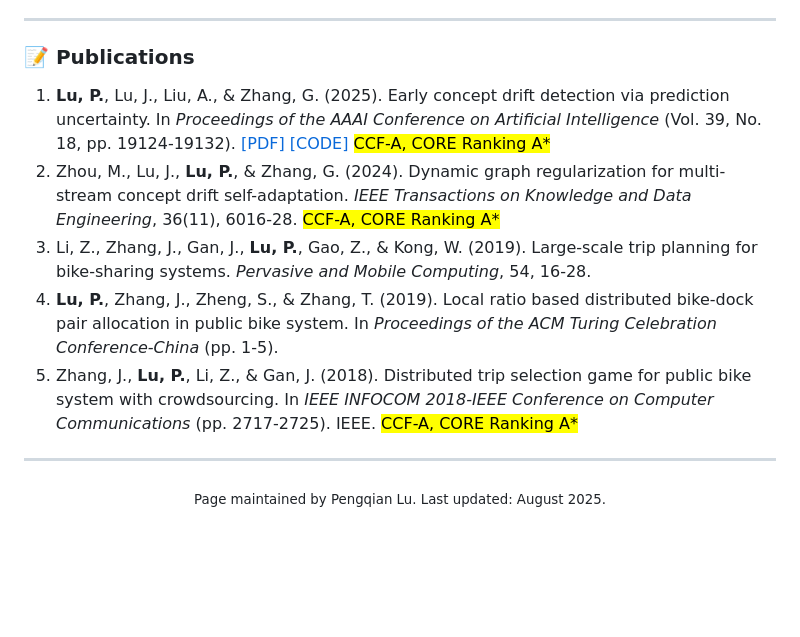
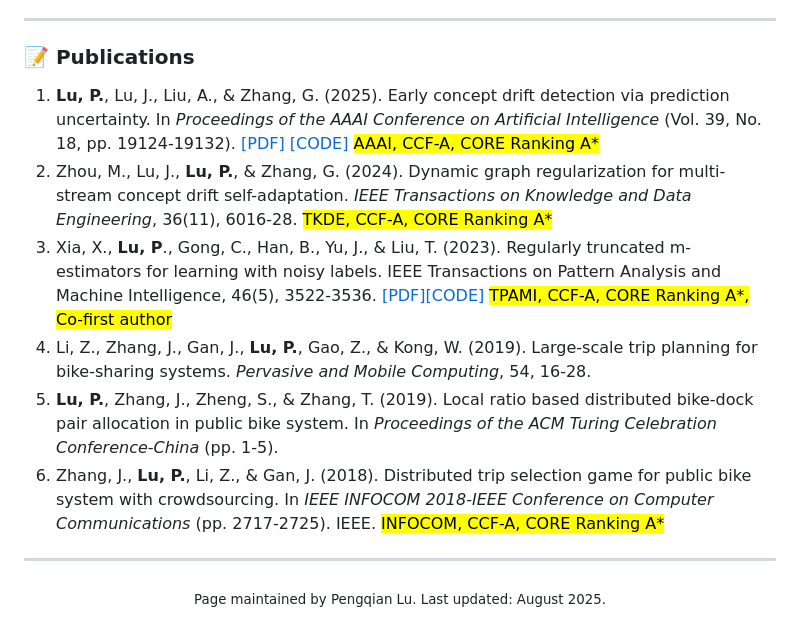
Before and after one commit to pengqian-lu/pengqian-lu.github.io, a Markdown page: README.md, the part around the change. Drawn GitHub-style; blank space fills up the shorter version.

Commit message:
更新论文

```diff
--- a/README.md
+++ b/README.md
@@ -72,11 +72,12 @@ Outside of academia, I enjoy reading historical books, solving challenges, and c
 ### 📝 Publications
 
 
-1.  **Lu, P.**, Lu, J., Liu, A., & Zhang, G. (2025). Early concept drift detection via prediction uncertainty. In *Proceedings of the AAAI Conference on Artificial Intelligence* (Vol. 39, No. 18, pp. 19124-19132). [[PDF]](https://arxiv.org/pdf/2412.11158) [[CODE]](https://github.com/AAII-DeSI/concept-drift-RocStone/tree/main/AAAI2025-PUDD) <mark>CCF-A, CORE Ranking A*</mark>
-2.  Zhou, M., Lu, J., **Lu, P.**, & Zhang, G. (2024). Dynamic graph regularization for multi-stream concept drift self-adaptation. *IEEE Transactions on Knowledge and Data Engineering*, 36(11), 6016-28. <mark>CCF-A, CORE Ranking A*</mark>
+1.  **Lu, P.**, Lu, J., Liu, A., & Zhang, G. (2025). Early concept drift detection via prediction uncertainty. In *Proceedings of the AAAI Conference on Artificial Intelligence* (Vol. 39, No. 18, pp. 19124-19132). [[PDF]](https://arxiv.org/pdf/2412.11158) [[CODE]](https://github.com/AAII-DeSI/concept-drift-RocStone/tree/main/AAAI2025-PUDD) <mark>AAAI, CCF-A, CORE Ranking A*</mark>
+2.  Zhou, M., Lu, J., **Lu, P.**, & Zhang, G. (2024). Dynamic graph regularization for multi-stream concept drift self-adaptation. *IEEE Transactions on Knowledge and Data Engineering*, 36(11), 6016-28. <mark>TKDE, CCF-A, CORE Ranking A*</mark>
+3. Xia, X., **Lu, P**., Gong, C., Han, B., Yu, J., & Liu, T. (2023). Regularly truncated m-estimators for learning with noisy labels. IEEE Transactions on Pattern Analysis and Machine Intelligence, 46(5), 3522-3536. [[PDF]](https://arxiv.org/pdf/2309.00894)[[CODE]](https://github.com/xiaoboxia/RTM_LNL) <mark>TPAMI, CCF-A, CORE Ranking A*, Co-first author</mark>
 3.  Li, Z., Zhang, J., Gan, J., **Lu, P.**, Gao, Z., & Kong, W. (2019). Large-scale trip planning for bike-sharing systems. *Pervasive and Mobile Computing*, 54, 16-28.
 4.  **Lu, P.**, Zhang, J., Zheng, S., & Zhang, T. (2019). Local ratio based distributed bike-dock pair allocation in public bike system. In *Proceedings of the ACM Turing Celebration Conference-China* (pp. 1-5).
-5.  Zhang, J., **Lu, P.**, Li, Z., & Gan, J. (2018). Distributed trip selection game for public bike system with crowdsourcing. In *IEEE INFOCOM 2018-IEEE Conference on Computer Communications* (pp. 2717-2725). IEEE. <mark>CCF-A, CORE Ranking A*</mark>
+5.  Zhang, J., **Lu, P.**, Li, Z., & Gan, J. (2018). Distributed trip selection game for public bike system with crowdsourcing. In *IEEE INFOCOM 2018-IEEE Conference on Computer Communications* (pp. 2717-2725). IEEE. <mark>INFOCOM, CCF-A, CORE Ranking A*</mark>
 
 ---
 <p align="center"><sub>Page maintained by Pengqian Lu. Last updated: August 2025.</sub></p>
```
